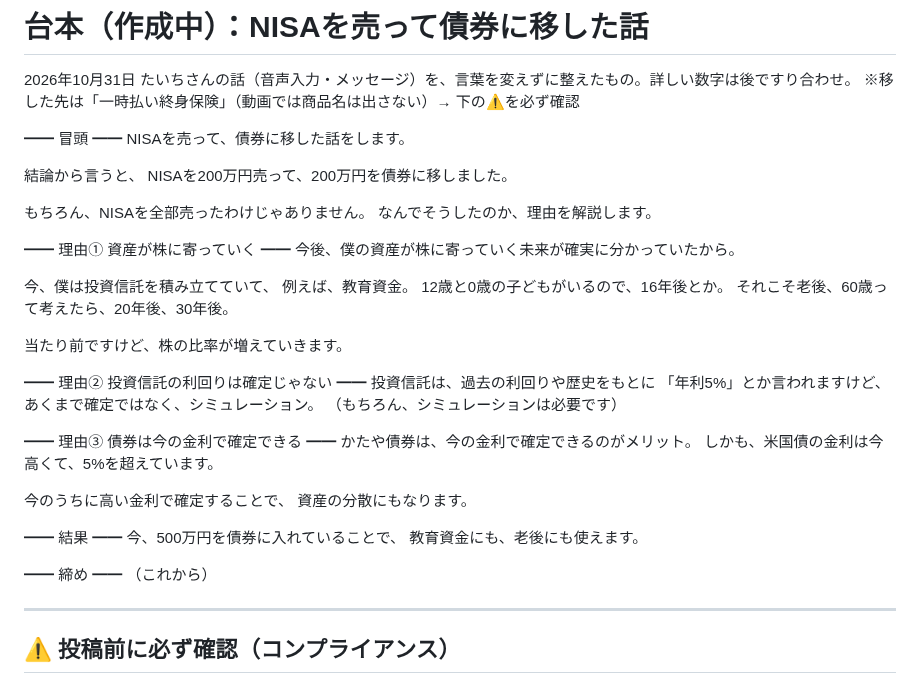
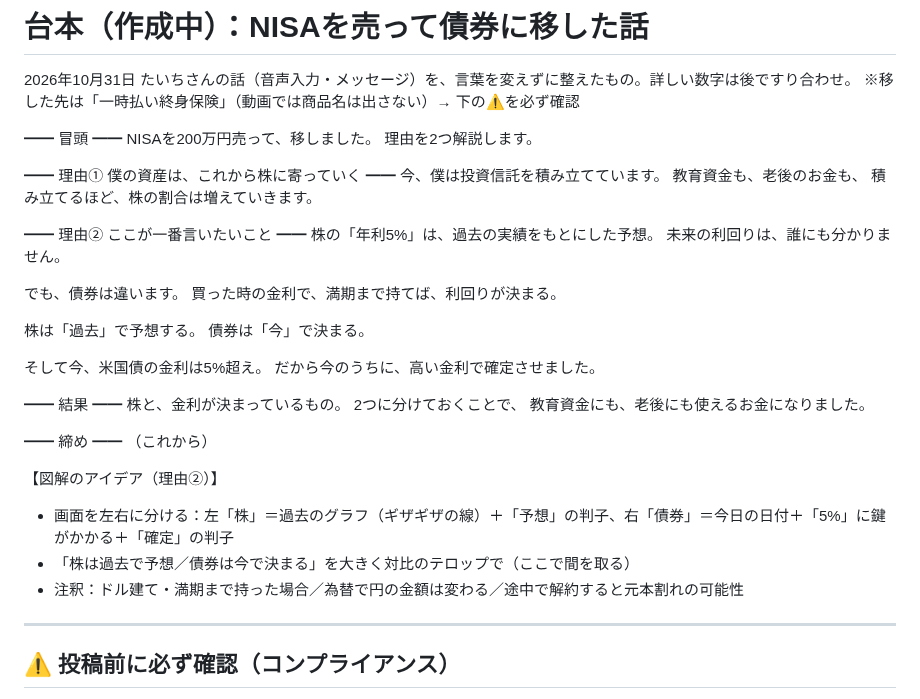
Before and after one commit to taichimoneylife-glitc/-, a Markdown page: remotion-zukai-reel/assets/script_nisa_to_bond.md, the part around the change. GitHub-like rendering.

Commit message:
NISA→債券の台本：『株は過去、債券は今』を軸に再構成
Co-Authored-By: Claude Opus 5.5 <noreply@anthropic.com>
Claude-Session: https://claude.ai/code/session_01NtiJLcFKViicDQSuTnFUVk

```diff
--- a/remotion-zukai-reel/assets/script_nisa_to_bond.md
+++ b/remotion-zukai-reel/assets/script_nisa_to_bond.md
@@ -3,43 +3,39 @@
 ※移した先は「一時払い終身保険」（動画では商品名は出さない）→ 下の⚠️を必ず確認
 
 ━━ 冒頭 ━━
-NISAを売って、債券に移した話をします。
+NISAを200万円売って、移しました。
+理由を2つ解説します。
 
-結論から言うと、
-NISAを200万円売って、200万円を債券に移しました。
+━━ 理由① 僕の資産は、これから株に寄っていく ━━
+今、僕は投資信託を積み立てています。
+教育資金も、老後のお金も、
+積み立てるほど、株の割合は増えていきます。
 
-もちろん、NISAを全部売ったわけじゃありません。
-なんでそうしたのか、理由を解説します。
+━━ 理由② ここが一番言いたいこと ━━
+株の「年利5%」は、過去の実績をもとにした予想。
+未来の利回りは、誰にも分かりません。
 
-━━ 理由① 資産が株に寄っていく ━━
-今後、僕の資産が株に寄っていく未来が確実に分かっていたから。
+でも、債券は違います。
+買った時の金利で、満期まで持てば、利回りが決まる。
 
-今、僕は投資信託を積み立てていて、
-例えば、教育資金。
-12歳と0歳の子どもがいるので、16年後とか。
-それこそ老後、60歳って考えたら、20年後、30年後。
+株は「過去」で予想する。
+債券は「今」で決まる。
 
-当たり前ですけど、株の比率が増えていきます。
-
-━━ 理由② 投資信託の利回りは確定じゃない ━━
-投資信託は、過去の利回りや歴史をもとに
-「年利5%」とか言われますけど、
-あくまで確定ではなく、シミュレーション。
-（もちろん、シミュレーションは必要です）
-
-━━ 理由③ 債券は今の金利で確定できる ━━
-かたや債券は、今の金利で確定できるのがメリット。
-しかも、米国債の金利は今高くて、5%を超えています。
-
-今のうちに高い金利で確定することで、
-資産の分散にもなります。
+そして今、米国債の金利は5%超え。
+だから今のうちに、高い金利で確定させました。
 
 ━━ 結果 ━━
-今、500万円を債券に入れていることで、
-教育資金にも、老後にも使えます。
+株と、金利が決まっているもの。
+2つに分けておくことで、
+教育資金にも、老後にも使えるお金になりました。
 
 ━━ 締め ━━
 （これから）
+
+【図解のアイデア（理由②）】
+- 画面を左右に分ける：左「株」＝過去のグラフ（ギザギザの線）＋「予想」の判子、右「債券」＝今日の日付＋「5%」に鍵がかかる＋「確定」の判子
+- 「株は過去で予想／債券は今で決まる」を大きく対比のテロップで（ここで間を取る）
+- 注釈：ドル建て・満期まで持った場合／為替で円の金額は変わる／途中で解約すると元本割れの可能性
 
 ---
 ## ⚠️ 投稿前に必ず確認（コンプライアンス）
```
